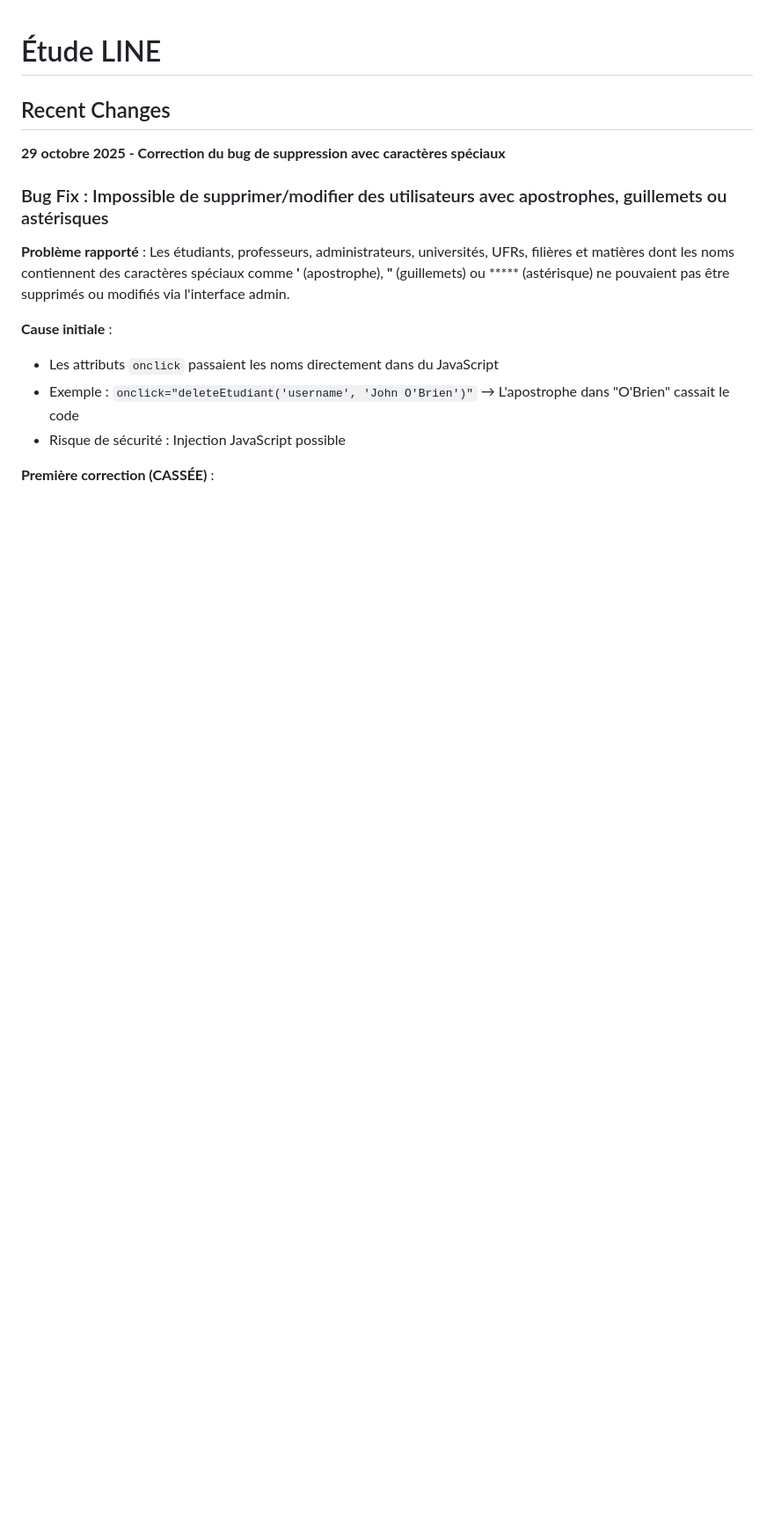
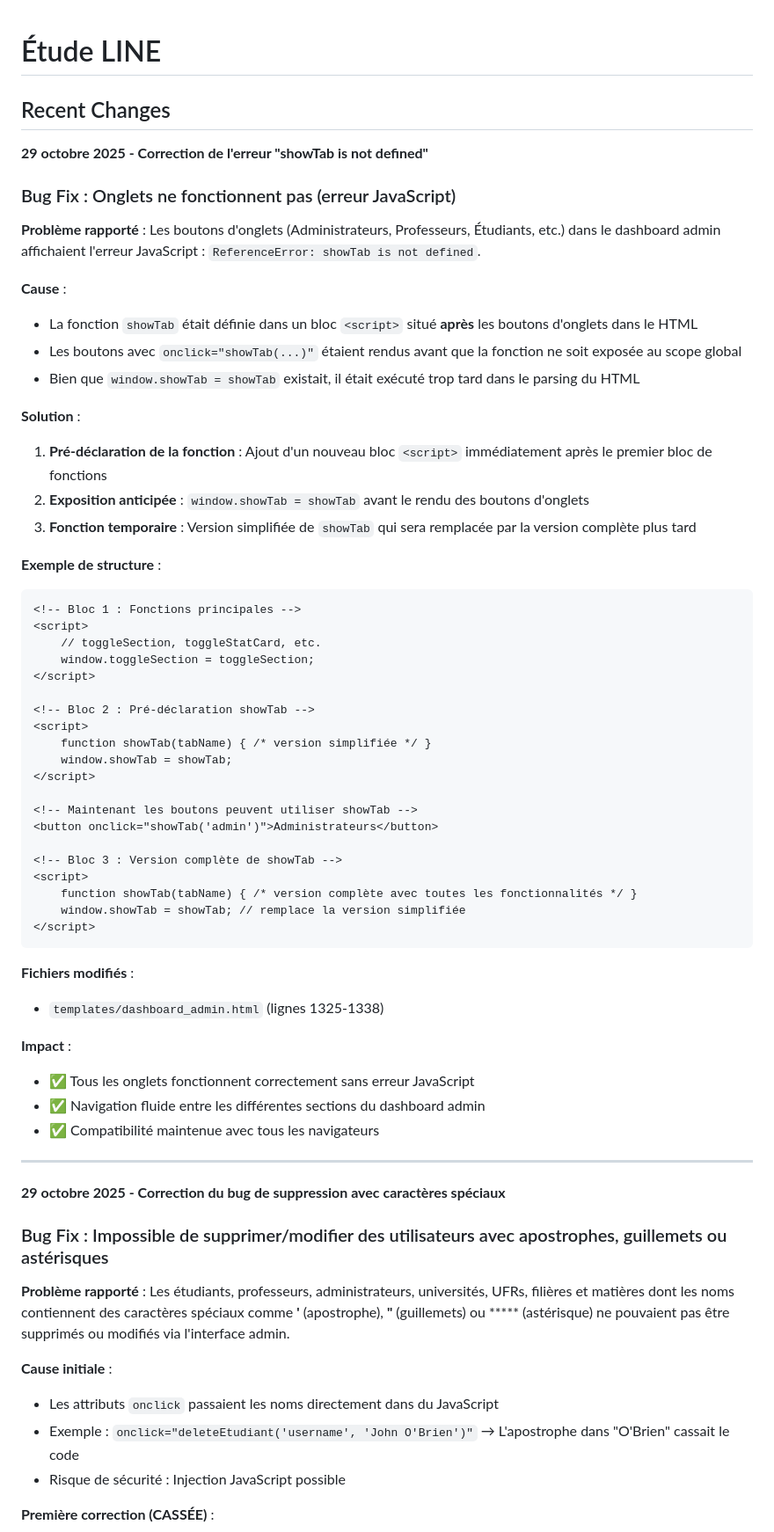
Before and after one commit to maodok595-ai/Etude-line, a Markdown page: replit.md, the part around the change. Shown at 88% size. Rendered like a GitHub page; blank space fills up the shorter version.

Commit message:
Fix error that prevents users from accessing dashboard tabs
Correct the JavaScript error where the `showTab` function was not defined before being called by tab buttons in the admin dashboard.

Replit-Commit-Author: Agent
Replit-Commit-Session-Id: 3753e1d3-c7a3-41cc-97fb-fa0c4af5ec59
Replit-Commit-Checkpoint-Type: full_checkpoint
Replit-Commit-Screenshot-Url: https://storage.googleapis.com/screenshot-production-us-central1/b4e2cd79-e683-4af8-8687-b95d90952775/3753e1d3-c7a3-41cc-97fb-fa0c4af5ec59/ofECEdJ

````diff
--- a/replit.md
+++ b/replit.md
@@ -1,6 +1,55 @@
 # Étude LINE
 
 ## Recent Changes
+
+**29 octobre 2025 - Correction de l'erreur "showTab is not defined"**
+
+### Bug Fix : Onglets ne fonctionnent pas (erreur JavaScript)
+**Problème rapporté** : Les boutons d'onglets (Administrateurs, Professeurs, Étudiants, etc.) dans le dashboard admin affichaient l'erreur JavaScript : `ReferenceError: showTab is not defined`.
+
+**Cause** :
+- La fonction `showTab` était définie dans un bloc `<script>` situé **après** les boutons d'onglets dans le HTML
+- Les boutons avec `onclick="showTab(...)"` étaient rendus avant que la fonction ne soit exposée au scope global
+- Bien que `window.showTab = showTab` existait, il était exécuté trop tard dans le parsing du HTML
+
+**Solution** :
+1. **Pré-déclaration de la fonction** : Ajout d'un nouveau bloc `<script>` immédiatement après le premier bloc de fonctions
+2. **Exposition anticipée** : `window.showTab = showTab` avant le rendu des boutons d'onglets
+3. **Fonction temporaire** : Version simplifiée de `showTab` qui sera remplacée par la version complète plus tard
+
+**Exemple de structure** :
+```html
+<!-- Bloc 1 : Fonctions principales -->
+<script>
+    // toggleSection, toggleStatCard, etc.
+    window.toggleSection = toggleSection;
+</script>
+
+<!-- Bloc 2 : Pré-déclaration showTab -->
+<script>
+    function showTab(tabName) { /* version simplifiée */ }
+    window.showTab = showTab;
+</script>
+
+<!-- Maintenant les boutons peuvent utiliser showTab -->
+<button onclick="showTab('admin')">Administrateurs</button>
+
+<!-- Bloc 3 : Version complète de showTab -->
+<script>
+    function showTab(tabName) { /* version complète avec toutes les fonctionnalités */ }
+    window.showTab = showTab; // remplace la version simplifiée
+</script>
+```
+
+**Fichiers modifiés** :
+- `templates/dashboard_admin.html` (lignes 1325-1338)
+
+**Impact** :
+- ✅ Tous les onglets fonctionnent correctement sans erreur JavaScript
+- ✅ Navigation fluide entre les différentes sections du dashboard admin
+- ✅ Compatibilité maintenue avec tous les navigateurs
+
+---
 
 **29 octobre 2025 - Correction du bug de suppression avec caractères spéciaux**
 
````
